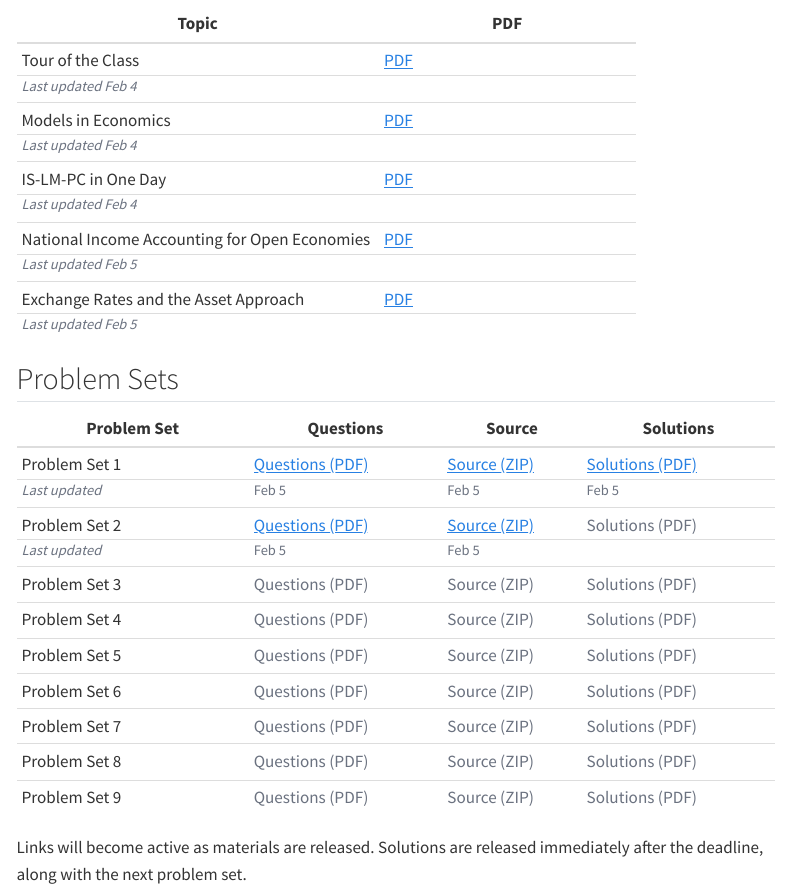
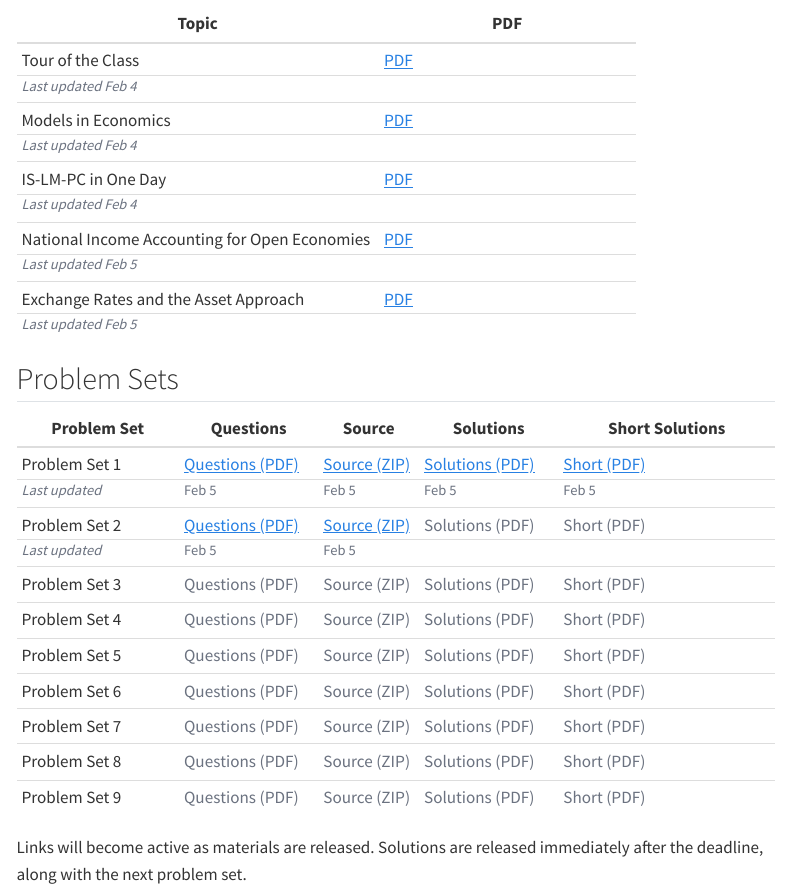
Before and after one commit to brown-courses/ECON1550, a Quarto document (materials.qmd): the page in a window 1100 px wide, from 330 px down. Rendered offline with R 4.5, knitr and Pandoc in place of Quarto, with nearby package versions; menus at the side of the page are left out.

Commit message:
Publish main from brown-courses/ECON1550-Spring26-private@d42eb3a

```diff
--- a/files/file_timestamps.json
+++ b/files/file_timestamps.json
@@ -1,5 +1,5 @@
 {
-  "generated_at": "2026-02-05T18:50:29.637109+00:00",
+  "generated_at": "2026-02-05T18:58:36.204335+00:00",
   "files": {
     "files/lectures/lecture_notes_ECON1550.pdf": "2026-02-04T18:46:24.623644+00:00",
     "files/lectures/models_in_economics.pdf": "2026-02-04T18:47:28.401917+00:00",
@@ -12,10 +12,10 @@
     "files/slides/04-national-income-accounting.pdf": "2026-02-05T17:32:22.484579+00:00",
     "files/slides/05-exchange-rates-asset-approach.pdf": "2026-02-05T17:32:28.765606+00:00",
     "files/psets/pset1/pset1_ECON1550.pdf": "2026-02-05T17:32:30.847615+00:00",
-    "files/psets/pset1/pset1_ECON1550-src.zip": "2026-02-05T18:50:29.238461+00:00",
+    "files/psets/pset1/pset1_ECON1550-src.zip": "2026-02-05T18:58:35.649037+00:00",
     "files/psets/pset1/pset1_ECON1550_answers.pdf": "2026-02-05T17:32:33.255626+00:00",
-    "files/psets/pset1/pset1_ECON1550_answers_short.pdf": "2026-02-05T18:48:44.253334+00:00",
-    "files/psets/pset2/pset2_ECON1550.pdf": "2026-02-05T18:48:46.427337+00:00",
-    "files/psets/pset2/pset2_ECON1550-src.zip": "2026-02-05T18:50:29.245461+00:00"
+    "files/psets/pset1/pset1_ECON1550_answers_short.pdf": "2026-02-05T18:56:48.993868+00:00",
+    "files/psets/pset2/pset2_ECON1550.pdf": "2026-02-05T18:56:51.317871+00:00",
+    "files/psets/pset2/pset2_ECON1550-src.zip": "2026-02-05T18:58:35.657037+00:00"
   }
 }
--- a/files/release_manifest.json
+++ b/files/release_manifest.json
@@ -1,6 +1,6 @@
 {
-  "generated_at_local": "2026-02-05T13:45:38.951096-05:00",
-  "generated_at_utc": "2026-02-05T18:45:38.951096+00:00",
+  "generated_at_local": "2026-02-05T13:53:52.566355-05:00",
+  "generated_at_utc": "2026-02-05T18:53:52.566355+00:00",
   "timezone": "America/New_York",
   "forced_stage": null,
   "assignments": [
--- a/materials.qmd
+++ b/materials.qmd
@@ -28,17 +28,17 @@ title: "Course Materials"
 
 ## Problem Sets
 
-| Problem Set | Questions | Source | Solutions |
-|-------------|-----------|--------|-----------|
-| Problem Set 1 | [Questions (PDF)](files/psets/pset1/pset1_ECON1550.pdf) | [Source (ZIP)](files/psets/pset1/pset1_ECON1550-src.zip) | [Solutions (PDF)](files/psets/pset1/pset1_ECON1550_answers.pdf) |
-| Problem Set 2 | [Questions (PDF)](files/psets/pset2/pset2_ECON1550.pdf) | [Source (ZIP)](files/psets/pset2/pset2_ECON1550-src.zip) | [Solutions (PDF)](files/psets/pset2/pset2_ECON1550_answers.pdf) |
-| Problem Set 3 | [Questions (PDF)](files/psets/pset3/pset3_ECON1550.pdf) | [Source (ZIP)](files/psets/pset3/pset3_ECON1550-src.zip) | [Solutions (PDF)](files/psets/pset3/pset3_ECON1550_answers.pdf) |
-| Problem Set 4 | [Questions (PDF)](files/psets/pset4/pset4_ECON1550.pdf) | [Source (ZIP)](files/psets/pset4/pset4_ECON1550-src.zip) | [Solutions (PDF)](files/psets/pset4/pset4_ECON1550_answers.pdf) |
-| Problem Set 5 | [Questions (PDF)](files/psets/pset5/pset5_ECON1550.pdf) | [Source (ZIP)](files/psets/pset5/pset5_ECON1550-src.zip) | [Solutions (PDF)](files/psets/pset5/pset5_ECON1550_answers.pdf) |
-| Problem Set 6 | [Questions (PDF)](files/psets/pset6/pset6_ECON1550.pdf) | [Source (ZIP)](files/psets/pset6/pset6_ECON1550-src.zip) | [Solutions (PDF)](files/psets/pset6/pset6_ECON1550_answers.pdf) |
-| Problem Set 7 | [Questions (PDF)](files/psets/pset7/pset7_ECON1550.pdf) | [Source (ZIP)](files/psets/pset7/pset7_ECON1550-src.zip) | [Solutions (PDF)](files/psets/pset7/pset7_ECON1550_answers.pdf) |
-| Problem Set 8 | [Questions (PDF)](files/psets/pset8/pset8_ECON1550.pdf) | [Source (ZIP)](files/psets/pset8/pset8_ECON1550-src.zip) | [Solutions (PDF)](files/psets/pset8/pset8_ECON1550_answers.pdf) |
-| Problem Set 9 | [Questions (PDF)](files/psets/pset9/pset9_ECON1550.pdf) | [Source (ZIP)](files/psets/pset9/pset9_ECON1550-src.zip) | [Solutions (PDF)](files/psets/pset9/pset9_ECON1550_answers.pdf) |
+| Problem Set | Questions | Source | Solutions | Short Solutions |
+|-------------|-----------|--------|-----------|-----------------|
+| Problem Set 1 | [Questions (PDF)](files/psets/pset1/pset1_ECON1550.pdf) | [Source (ZIP)](files/psets/pset1/pset1_ECON1550-src.zip) | [Solutions (PDF)](files/psets/pset1/pset1_ECON1550_answers.pdf) | [Short (PDF)](files/psets/pset1/pset1_ECON1550_answers_short.pdf) |
+| Problem Set 2 | [Questions (PDF)](files/psets/pset2/pset2_ECON1550.pdf) | [Source (ZIP)](files/psets/pset2/pset2_ECON1550-src.zip) | [Solutions (PDF)](files/psets/pset2/pset2_ECON1550_answers.pdf) | [Short (PDF)](files/psets/pset2/pset2_ECON1550_answers_short.pdf) |
+| Problem Set 3 | [Questions (PDF)](files/psets/pset3/pset3_ECON1550.pdf) | [Source (ZIP)](files/psets/pset3/pset3_ECON1550-src.zip) | [Solutions (PDF)](files/psets/pset3/pset3_ECON1550_answers.pdf) | [Short (PDF)](files/psets/pset3/pset3_ECON1550_answers_short.pdf) |
+| Problem Set 4 | [Questions (PDF)](files/psets/pset4/pset4_ECON1550.pdf) | [Source (ZIP)](files/psets/pset4/pset4_ECON1550-src.zip) | [Solutions (PDF)](files/psets/pset4/pset4_ECON1550_answers.pdf) | [Short (PDF)](files/psets/pset4/pset4_ECON1550_answers_short.pdf) |
+| Problem Set 5 | [Questions (PDF)](files/psets/pset5/pset5_ECON1550.pdf) | [Source (ZIP)](files/psets/pset5/pset5_ECON1550-src.zip) | [Solutions (PDF)](files/psets/pset5/pset5_ECON1550_answers.pdf) | [Short (PDF)](files/psets/pset5/pset5_ECON1550_answers_short.pdf) |
+| Problem Set 6 | [Questions (PDF)](files/psets/pset6/pset6_ECON1550.pdf) | [Source (ZIP)](files/psets/pset6/pset6_ECON1550-src.zip) | [Solutions (PDF)](files/psets/pset6/pset6_ECON1550_answers.pdf) | [Short (PDF)](files/psets/pset6/pset6_ECON1550_answers_short.pdf) |
+| Problem Set 7 | [Questions (PDF)](files/psets/pset7/pset7_ECON1550.pdf) | [Source (ZIP)](files/psets/pset7/pset7_ECON1550-src.zip) | [Solutions (PDF)](files/psets/pset7/pset7_ECON1550_answers.pdf) | [Short (PDF)](files/psets/pset7/pset7_ECON1550_answers_short.pdf) |
+| Problem Set 8 | [Questions (PDF)](files/psets/pset8/pset8_ECON1550.pdf) | [Source (ZIP)](files/psets/pset8/pset8_ECON1550-src.zip) | [Solutions (PDF)](files/psets/pset8/pset8_ECON1550_answers.pdf) | [Short (PDF)](files/psets/pset8/pset8_ECON1550_answers_short.pdf) |
+| Problem Set 9 | [Questions (PDF)](files/psets/pset9/pset9_ECON1550.pdf) | [Source (ZIP)](files/psets/pset9/pset9_ECON1550-src.zip) | [Solutions (PDF)](files/psets/pset9/pset9_ECON1550_answers.pdf) | [Short (PDF)](files/psets/pset9/pset9_ECON1550_answers_short.pdf) |
 
 Links will become active as materials are released. Solutions are released immediately after the deadline, along with the next problem set.
 
```
Also changed, not shown: files/psets/pset1/pset1_ECON1550_answers_short.pdf, files/psets/pset2/pset2_ECON1550.pdf, 2 other files.
